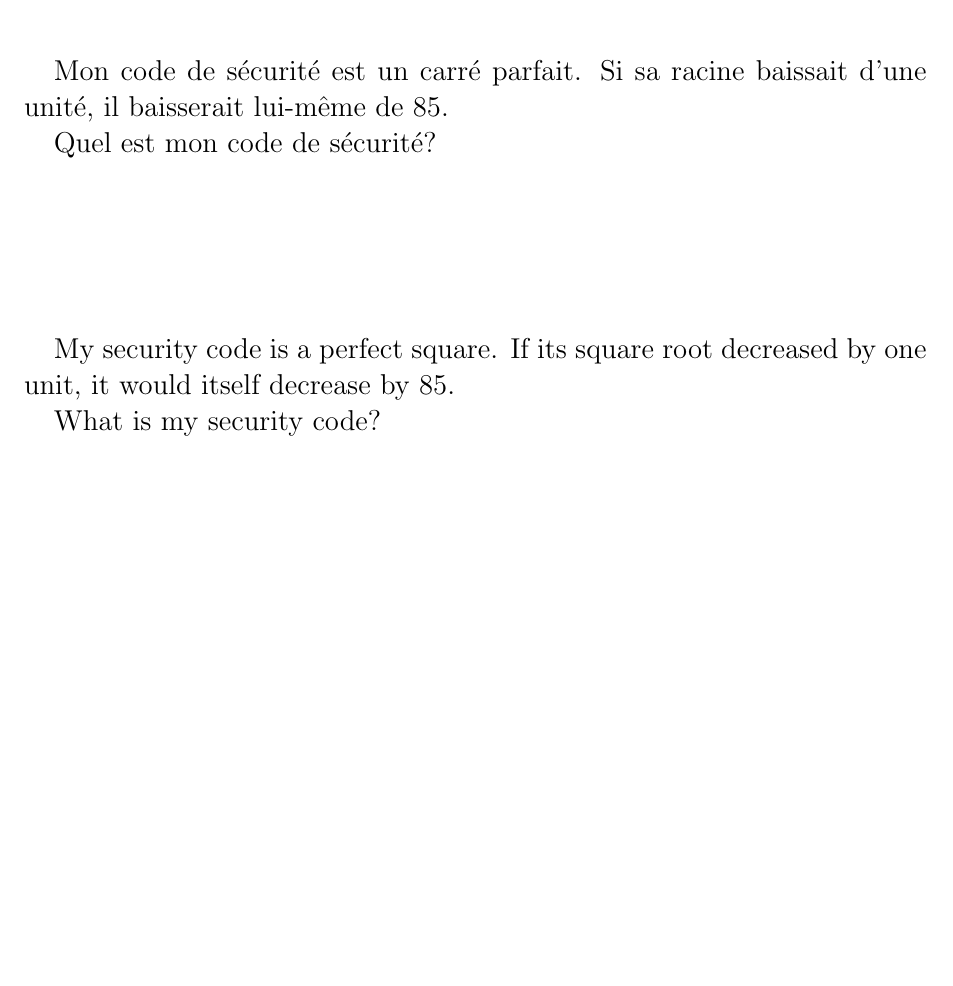
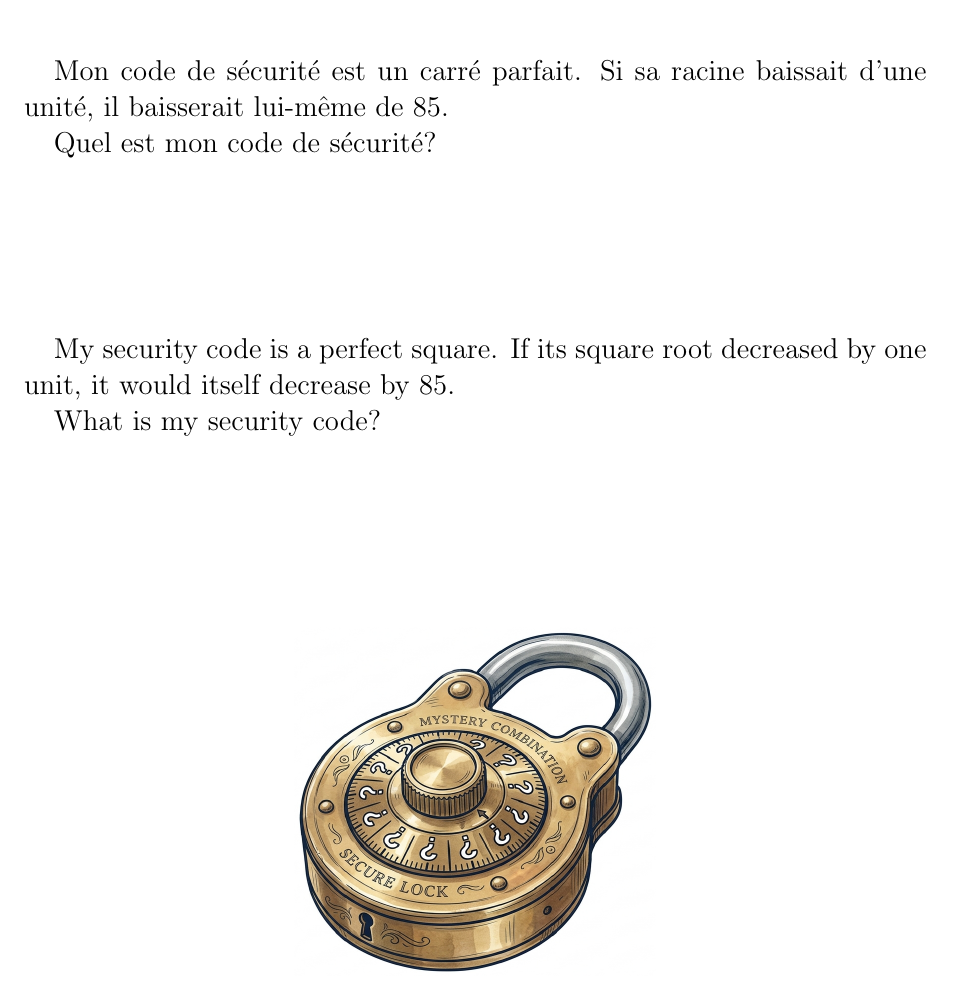
Before and after one commit to MICS-Lab/Enigmas-Summer2026, a LaTeX document (enigmas/06enigma.tex): part of the page, cut so that both start at the same text, the shorter picture padded with empty space. Compiled offline with pdfLaTeX.

Commit message:
added illustration to enigma 6

```diff
--- a/enigmas/06enigma.tex
+++ b/enigmas/06enigma.tex
@@ -36,6 +36,12 @@
 
 	What is my security code?
 
+	\vspace{3cm}
+
+	\begin{center}
+		\includegraphics[width=0.4\linewidth]{06lock.png}
+	\end{center}
+
 	% (x−1)^2= x^2 − 85
 	% x = 43
 	% x^2 = 1849
```
Also changed, not shown: enigmas/06enigma.pdf, enigmas/06lock.png (added).
